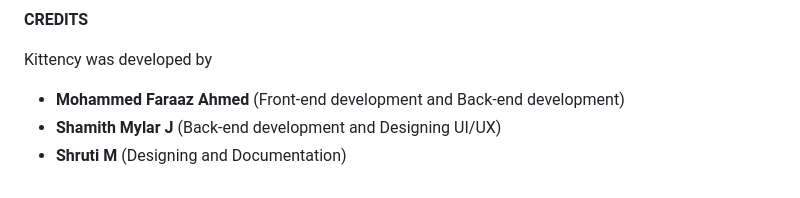
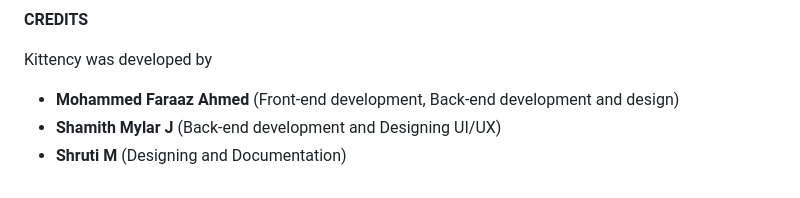
Before and after one commit to mfaraazahmed/kittency-version-1, a Markdown page: README.md, the part around the change. Drawn GitHub-style.

```diff
--- a/README.md
+++ b/README.md
@@ -76,6 +76,6 @@ The web application has the following features:
 **CREDITS**
 
 Kittency was developed by
-- **Mohammed Faraaz Ahmed** (Front-end development and Back-end development)
+- **Mohammed Faraaz Ahmed** (Front-end development, Back-end development and design)
 - **Shamith Mylar J** (Back-end development and Designing UI/UX)
 - **Shruti M** (Designing and Documentation)
```
